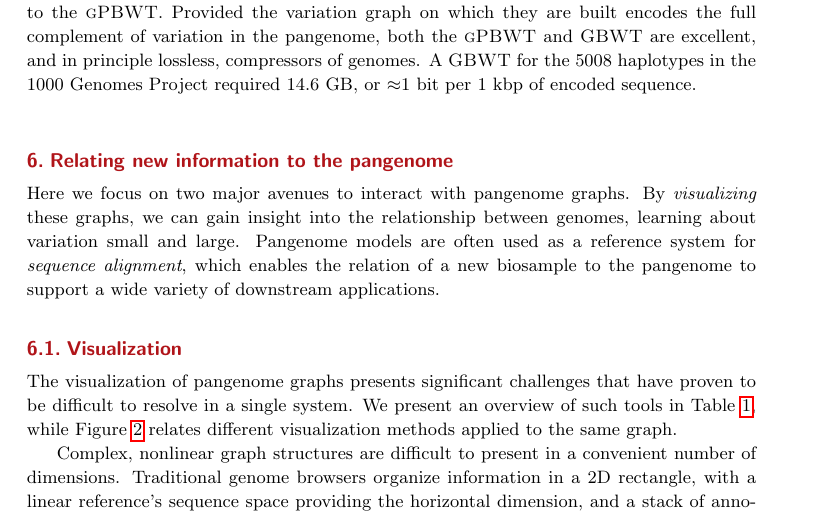
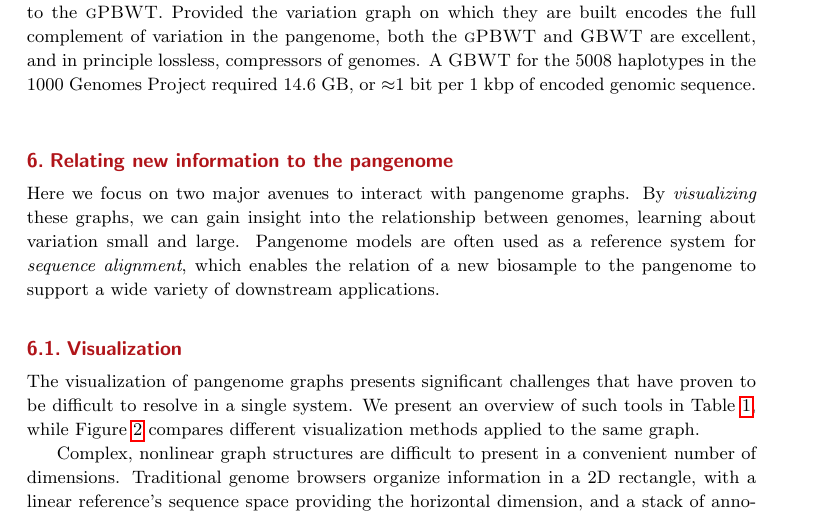
Before and after one commit to vgteam/graph-genomics-review, a LaTeX document (main.tex, which reads sections/models.tex, sections/relating.tex): part of page 9 of 25, cut so that both start at the same text. Compiled offline with pdfLaTeX.

Commit message:
minor edits

```diff
--- a/sections/models.tex
+++ b/sections/models.tex
@@ -330,4 +330,4 @@ Later work \cite{Gagie_2017} showed the PBWT to be equivalent to the wavelet mat
 The graph positional BWT (\textsc{gPBWT}) \cite{Novak_2017} extends the PBWT model to haplotype walks embedded in complex sequence graphs.
 The graph BWT (\textsc{GBWT}) \cite{siren2018haplotype} builds on a number of assumptions that tend to hold for sequence variation graphs to improve runtime and memory costs relative to the \textsc{gPBWT}.
 Provided the variation graph on which they are built encodes the full complement of variation in the pangenome, both the \textsc{gPBWT} and \textsc{GBWT} are excellent, and in principle lossless, compressors of genomes.
-A \textsc{GBWT} for the 5008 haplotypes in the 1000 Genomes Project required 14.6 GB, or $\approx$1 bit per 1 kbp of encoded sequence.
+A \textsc{GBWT} for the 5008 haplotypes in the 1000 Genomes Project required 14.6 GB, or $\approx$1 bit per 1 kbp of encoded genomic sequence.
--- a/sections/relating.tex
+++ b/sections/relating.tex
@@ -15,7 +15,7 @@ Pangenome models are often used as a reference system for \emph{sequence alignme
 
 
 The visualization of pangenome graphs presents significant challenges that have proven to be difficult to resolve in a single system.
-We present an overview of such tools in Table~\ref{table:Visualization_Features}, while Figure~\ref{fig:visualization} relates different visualization methods applied to the same graph.
+We present an overview of such tools in Table~\ref{table:Visualization_Features}, while Figure~\ref{fig:visualization} compares different visualization methods applied to the same graph. %relates different visualization methods applied to the same graph to demonstrate how different visualization approaches help to resolve different features of the graph.
 %A variety of solutions have explored different design trade-offs to support visualization and interaction with pangenome models.
 
 Complex, nonlinear graph structures are difficult to present in a convenient number of dimensions.
```
